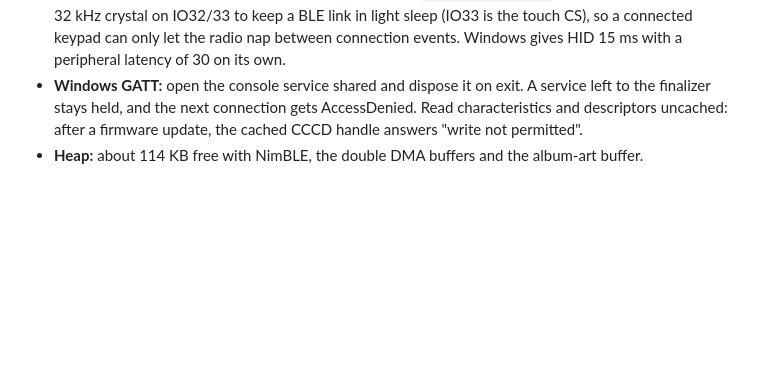
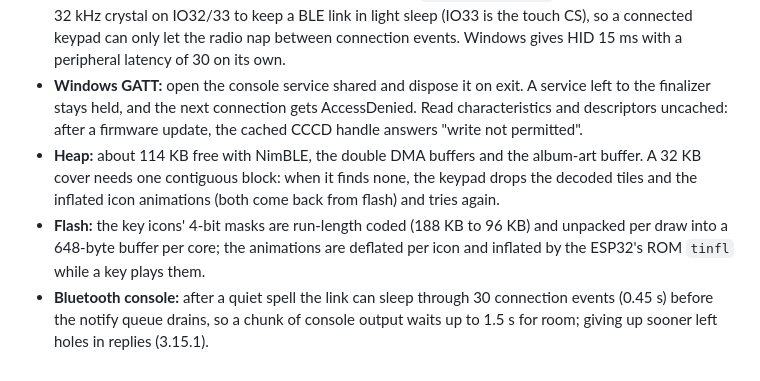
Before and after one commit to adi04jan/ESP32-Touch-Keypad, a Markdown page: README.md, the part around one of its changes. GitHub-like rendering; blank space fills up the shorter version.

```diff
--- a/README.md
+++ b/README.md
@@ -67,4 +116,6 @@ The BLE E2E types only into the window it opens and keeps focused, and presses P
 - **Deep sleep** leaves the GPIOs floating: the backlight (IO27), amp enable (IO4), LED and chip-select pins are held through it with `gpio_hold_en`, and released first thing at boot, or the LCD ignores its init after a wake.
 - **Bluetooth power:** this core has no power management (`CONFIG_PM_ENABLE` off) and the ESP32 needs a 32 kHz crystal on IO32/33 to keep a BLE link in light sleep (IO33 is the touch CS), so a connected keypad can only let the radio nap between connection events. Windows gives HID 15 ms with a peripheral latency of 30 on its own.
 - **Windows GATT:** open the console service shared and dispose it on exit. A service left to the finalizer stays held, and the next connection gets AccessDenied. Read characteristics and descriptors uncached: after a firmware update, the cached CCCD handle answers "write not permitted".
-- **Heap:** about 114 KB free with NimBLE, the double DMA buffers and the album-art buffer.
+- **Heap:** about 114 KB free with NimBLE, the double DMA buffers and the album-art buffer. A 32 KB cover needs one contiguous block: when it finds none, the keypad drops the decoded tiles and the inflated icon animations (both come back from flash) and tries again.
+- **Flash:** the key icons' 4-bit masks are run-length coded (188 KB to 96 KB) and unpacked per draw into a 648-byte buffer per core; the animations are deflated per icon and inflated by the ESP32's ROM `tinfl` while a key plays them.
+- **Bluetooth console:** after a quiet spell the link can sleep through 30 connection events (0.45 s) before the notify queue drains, so a chunk of console output waits up to 1.5 s for room; giving up sooner left holes in replies (3.15.1).
```
Also changed, not shown: other parts of README.md (+54 -5 lines), docs/PLAN.md (+1 -0 lines), docs/images/home.png (added), docs/images/icons.png (added), docs/images/media.png (added), docs/images/shade.png (added), docs/images/themes.png (added), 8 other files.
